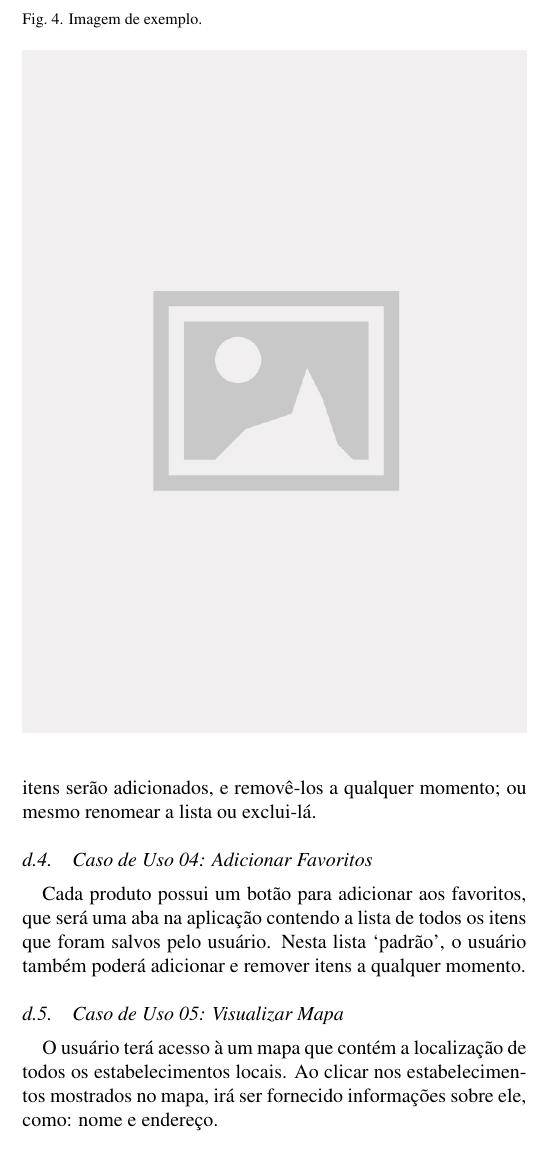
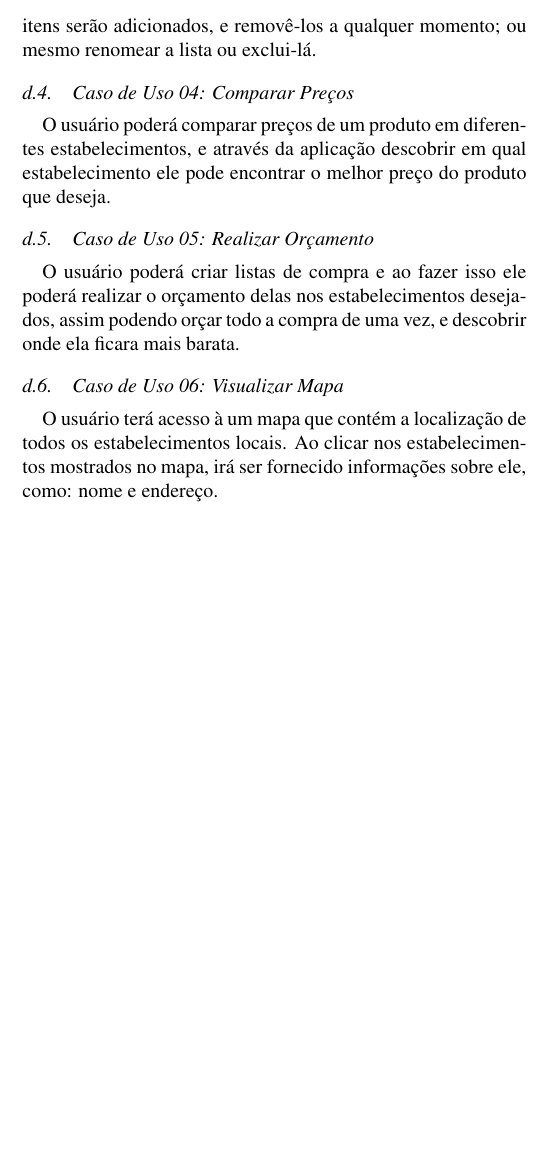
Before and after one commit to price-search/paper, a LaTeX paper (main.tex, which reads secoes/04-proposta.tex): part of one column of page 3 of 7 before the commit and part of one column of page 3 of 8 after it, cut at the place of the change, the shorter picture padded with empty space. Compiled offline with pdfLaTeX.

Commit message:
Updates from Overleaf

```diff
--- a/secoes/04-proposta.tex
+++ b/secoes/04-proposta.tex
@@ -71,9 +71,9 @@ O usuário poderá criar várias listas de compra como se fosse um carrinho de c
 \includegraphics[width=\linewidth]{figuras/placeholder.jpg}
 \end{figure}
 
-\subsubsection{Caso de Uso 04: Adicionar Favoritos}
+\subsubsection{Caso de Uso 04: Comparar Preços}
 
-Cada produto possui um botão para adicionar aos favoritos, que será uma aba na aplicação contendo a lista de todos os itens que foram salvos pelo usuário. Nesta lista ‘padrão’, o usuário também poderá adicionar e remover itens a qualquer momento.
+O usuário poderá comparar preços de um produto em diferentes estabelecimentos, e através da aplicação descobrir em qual estabelecimento ele pode encontrar o melhor preço do produto que deseja.
 
 \begin{figure}[!htb]
 \centering
@@ -81,12 +81,16 @@ Cada produto possui um botão para adicionar aos favoritos, que será uma aba na
 \includegraphics[width=\linewidth]{figuras/placeholder.jpg}
 \end{figure}
 
-\subsubsection{Caso de Uso 05: Visualizar Mapa}
+\subsubsection{Caso de Uso 05: Realizar Orçamento}
 
-O usuário terá acesso à um mapa que contém a localização de todos os estabelecimentos locais. Ao clicar nos estabelecimentos mostrados no mapa, irá ser fornecido informações sobre ele, como: nome e endereço.
+O usuário poderá criar listas de compra e ao fazer isso ele poderá realizar o orçamento delas nos estabelecimentos desejados, assim podendo orçar todo a compra de uma vez, e descobrir onde ela ficara mais barata.
 
 \begin{figure}[!htb]
 \centering
 \caption{Imagem de exemplo.}
 \includegraphics[width=\linewidth]{figuras/placeholder.jpg}
 \end{figure}
+
+\subsubsection{Caso de Uso 06: Visualizar Mapa}
+
+O usuário terá acesso à um mapa que contém a localização de todos os estabelecimentos locais. Ao clicar nos estabelecimentos mostrados no mapa, irá ser fornecido informações sobre ele, como: nome e endereço.
```
Also changed, not shown: secoes/04-proposta.tex (7 more changed lines).
